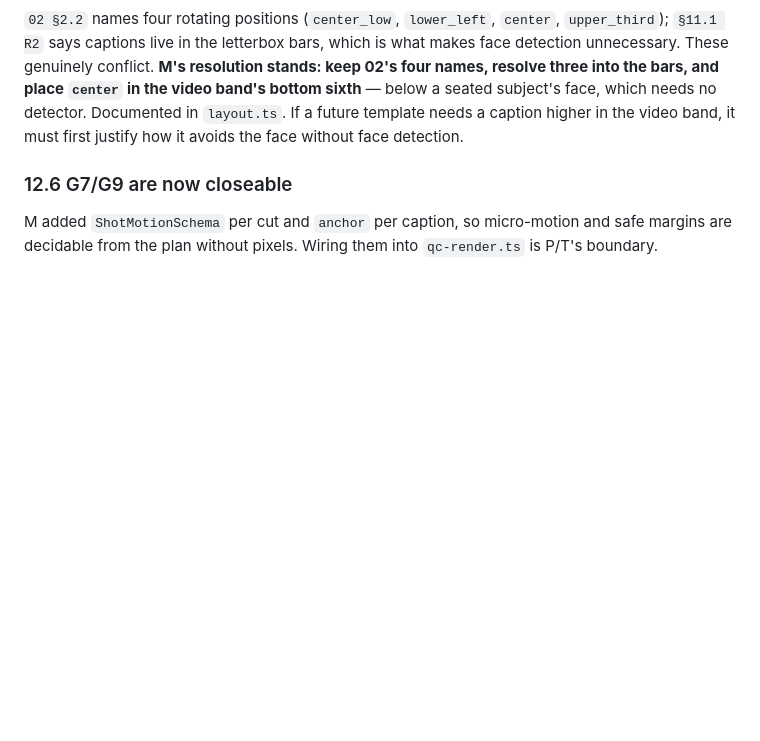
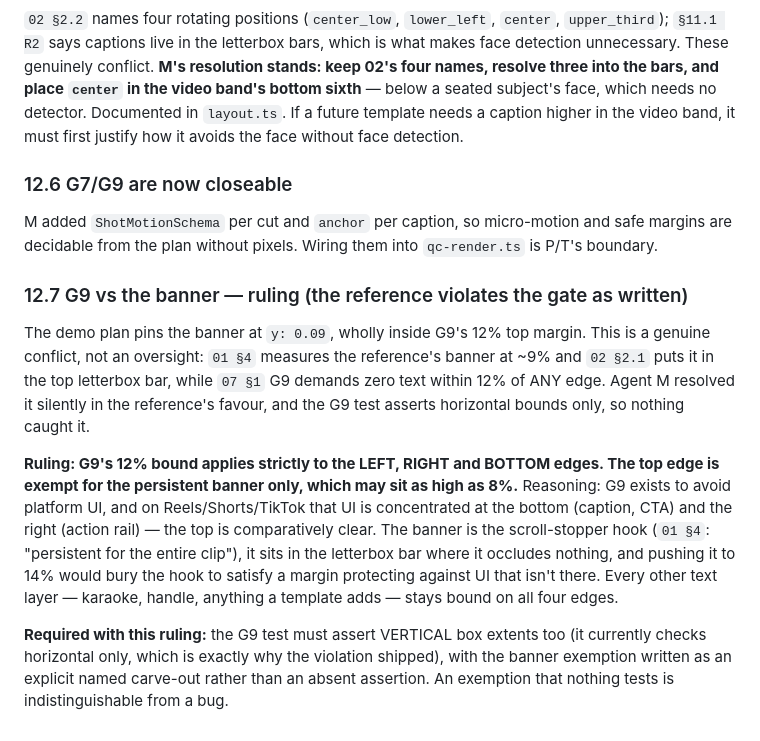
Before and after one commit to Perfstaq/mcos-bot, a Markdown page: docs/studio/ARCHITECTURE.md, the part around the change. Rendered like a GitHub page; blank space fills up the shorter version.

Commit message:
docs(studio): rule the G9-vs-banner conflict the reference exposes
G9 forbids text within 12% of any edge; the reference puts its banner at
9% and 02 puts it in the top bar. Ruling: the bound stays strict on left,
right and bottom; top exempt for the persistent banner only, to 8%.
Platform UI lives at the bottom and right, not the top.

Requires vertical assertions in the G9 test with the exemption named --
an exemption nothing tests is indistinguishable from a bug.

Co-Authored-By: Claude Fable 5 <noreply@anthropic.com>

```diff
--- a/docs/studio/ARCHITECTURE.md
+++ b/docs/studio/ARCHITECTURE.md
@@ -973,3 +973,25 @@ higher in the video band, it must first justify how it avoids the face without f
 
 M added `ShotMotionSchema` per cut and `anchor` per caption, so micro-motion and safe margins are
 decidable from the plan without pixels. Wiring them into `qc-render.ts` is P/T's boundary.
+
+### 12.7 G9 vs the banner — ruling (the reference violates the gate as written)
+
+The demo plan pins the banner at `y: 0.09`, wholly inside G9's 12% top margin. This is a genuine
+conflict, not an oversight: `01 §4` measures the reference's banner at ~9% and `02 §2.1` puts it
+in the top letterbox bar, while `07 §1` G9 demands zero text within 12% of ANY edge. Agent M
+resolved it silently in the reference's favour, and the G9 test asserts horizontal bounds only,
+so nothing caught it.
+
+**Ruling: G9's 12% bound applies strictly to the LEFT, RIGHT and BOTTOM edges. The top edge is
+exempt for the persistent banner only, which may sit as high as 8%.** Reasoning: G9 exists to
+avoid platform UI, and on Reels/Shorts/TikTok that UI is concentrated at the bottom (caption,
+CTA) and the right (action rail) — the top is comparatively clear. The banner is the
+scroll-stopper hook (`01 §4`: "persistent for the entire clip"), it sits in the letterbox bar
+where it occludes nothing, and pushing it to 14% would bury the hook to satisfy a margin
+protecting against UI that isn't there. Every other text layer — karaoke, handle, anything a
+template adds — stays bound on all four edges.
+
+**Required with this ruling:** the G9 test must assert VERTICAL box extents too (it currently
+checks horizontal only, which is exactly why the violation shipped), with the banner exemption
+written as an explicit named carve-out rather than an absent assertion. An exemption that nothing
+tests is indistinguishable from a bug.
```
